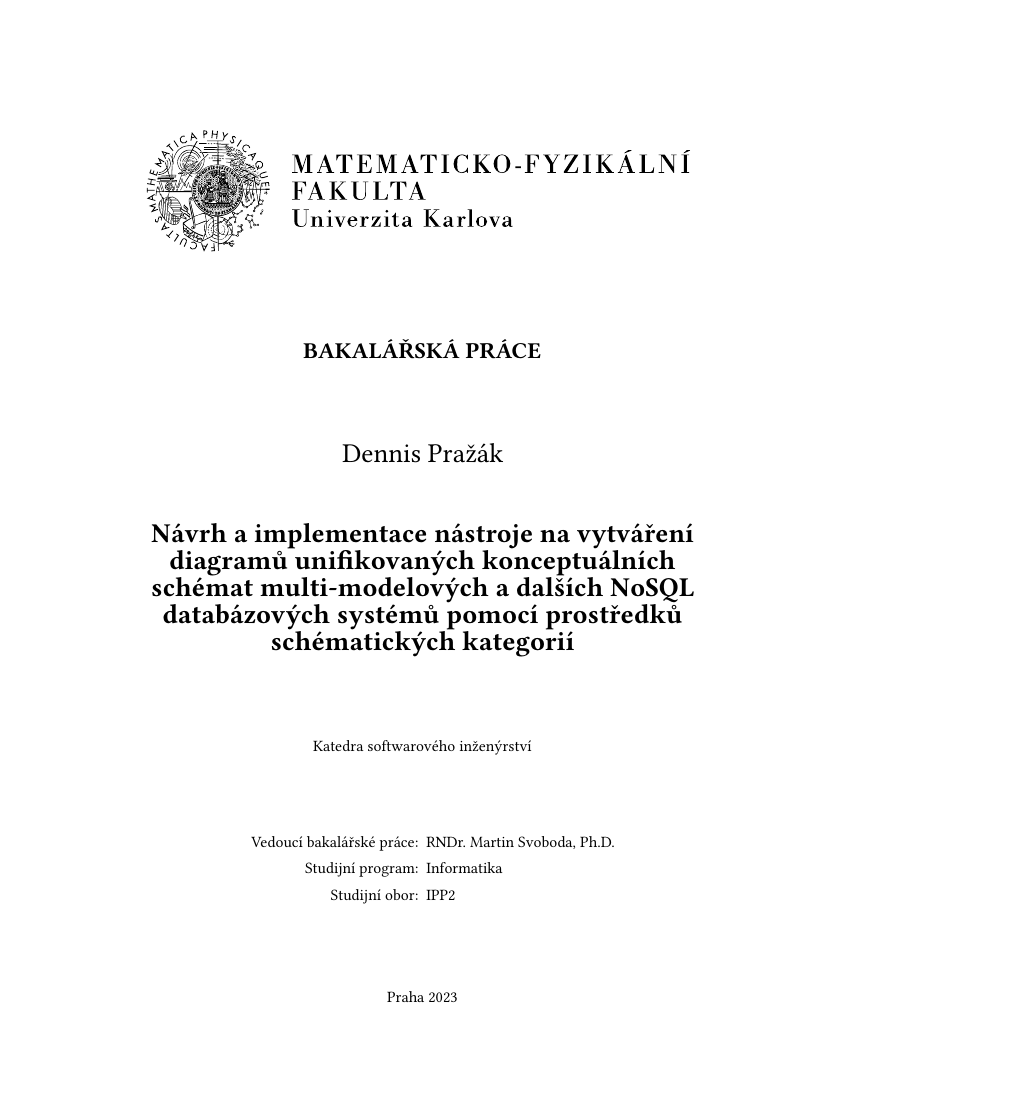
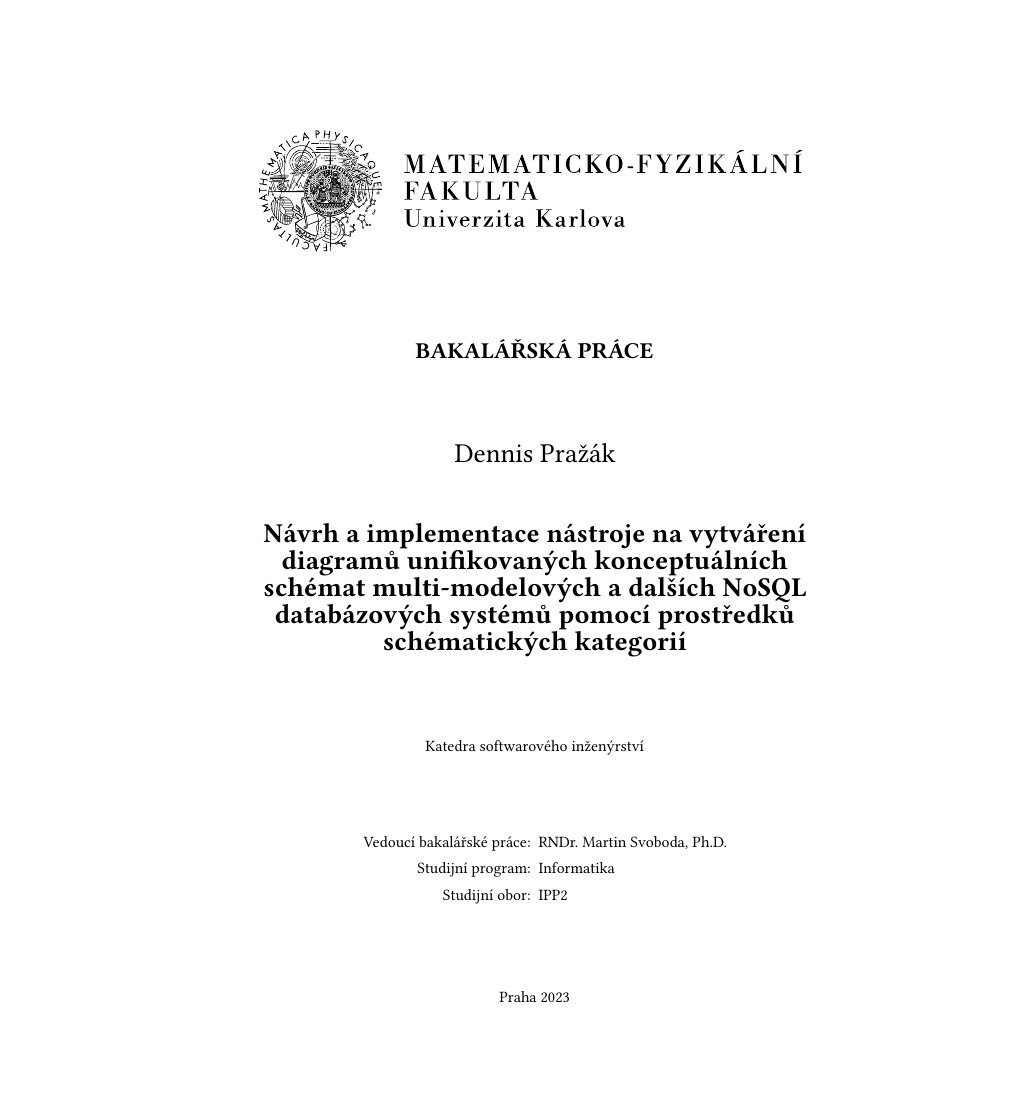
Before and after one commit to sorashi/schemcat, a LaTeX thesis (text/cs/prace.tex): page 1 of 31. Compiled offline with pdfLaTeX.

Commit message:
Add support for todo notes

```diff
--- a/text/cs/prace.tex
+++ b/text/cs/prace.tex
@@ -74,6 +74,19 @@
 \usepackage{caption}
 \usepackage{subcaption}
 \usepackage{csquotes}
+% TODO notes
+\usepackage{xargs}                      % Use more than one optional parameter in a new commands
+\usepackage[colorinlistoftodos,prependcaption,textsize=tiny]{todonotes}
+\newcommandx{\unsure}[2][1=]{\todo[linecolor=red,backgroundcolor=red!25,bordercolor=red,#1]{#2}}
+\newcommandx{\change}[2][1=]{\todo[linecolor=blue,backgroundcolor=blue!25,bordercolor=blue,#1]{#2}}
+\newcommandx{\info}[2][1=]{\todo[linecolor=OliveGreen,backgroundcolor=OliveGreen!25,bordercolor=OliveGreen,#1]{#2}}
+\newcommandx{\improvement}[2][1=]{\todo[linecolor=Plum,backgroundcolor=Plum!25,bordercolor=Plum,#1]{#2}}
+\newcommandx{\thiswillnotshow}[2][1=]{\todo[disable,#1]{#2}}
+\paperwidth=\dimexpr \paperwidth + 6cm\relax
+\oddsidemargin=\dimexpr\oddsidemargin + 3cm\relax
+\evensidemargin=\dimexpr\evensidemargin + 3cm\relax
+\marginparwidth=\dimexpr \marginparwidth + 3cm\relax
+% END TODO notes
 \MakeOuterQuote{"}
 \renewcommand{\lstlistingname}{Kód}
 \definecolor{codegreen}{rgb}{0,0.6,0}
```
